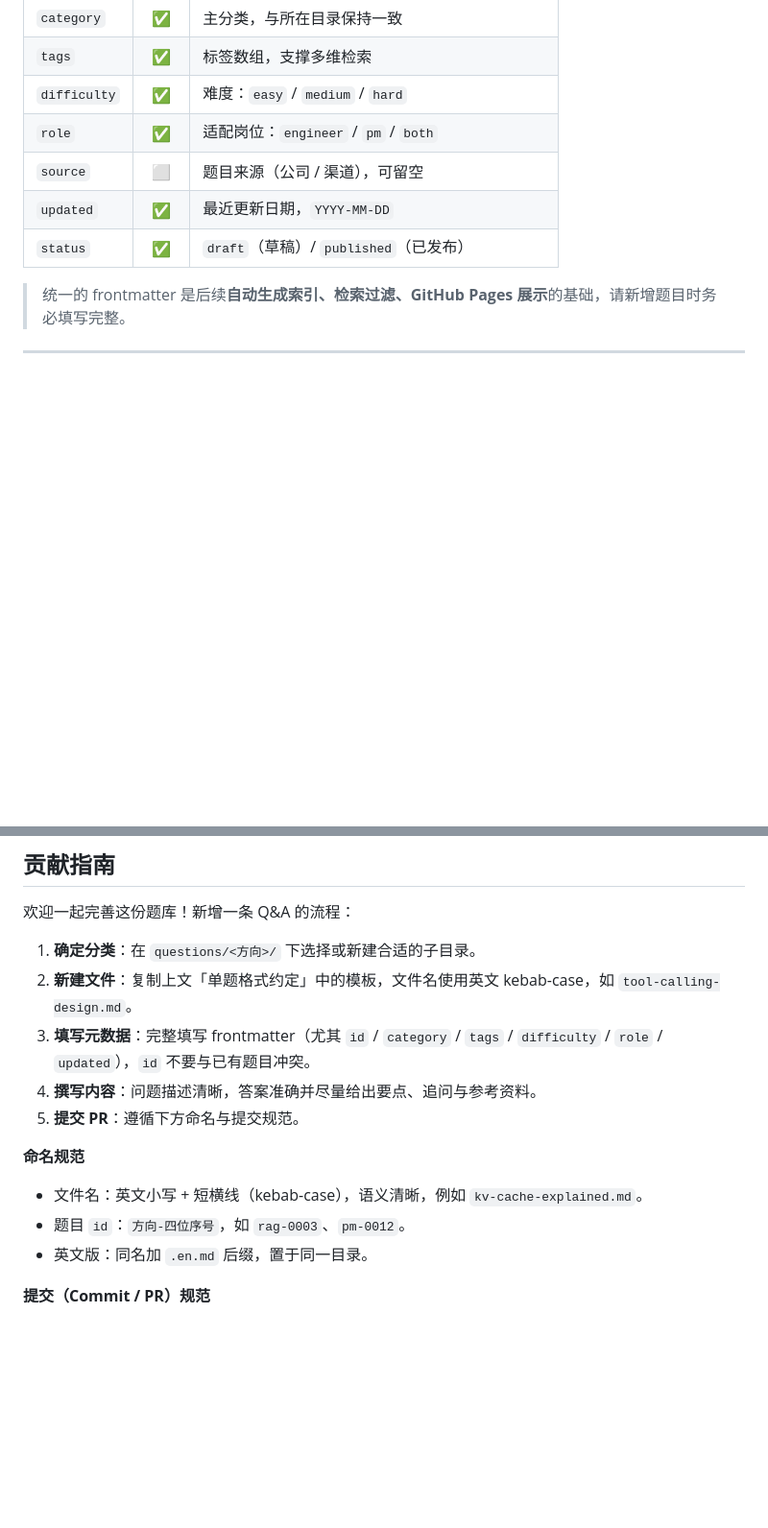
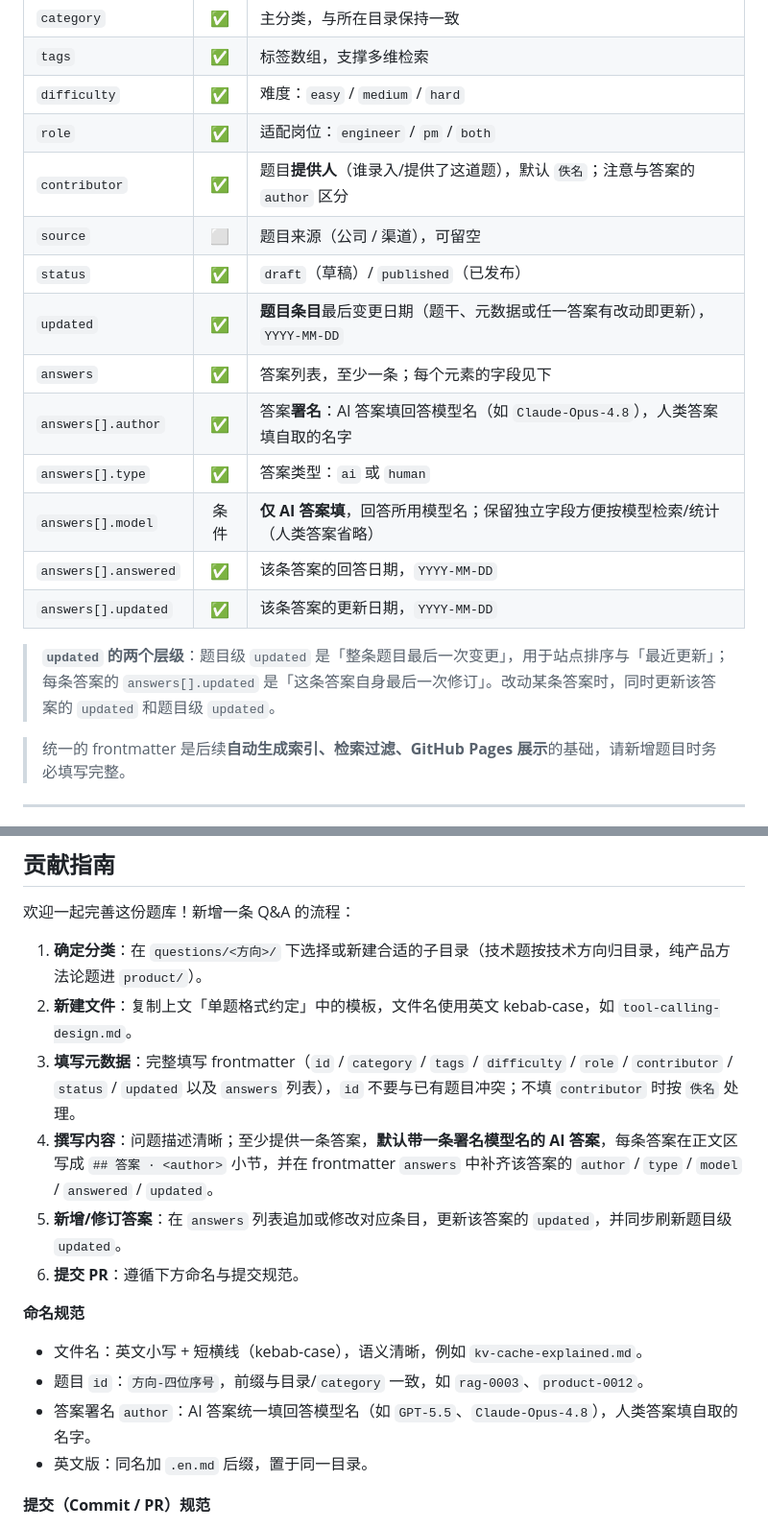
Before and after one commit to luyao618/Agent-Interview-CheatSheet, a Markdown page: README.md, 2 parts joined by grey strips. Shown at 96% size. GitHub-like rendering; blank space fills up the shorter version.

```diff
--- a/README.md
+++ b/README.md
@@ -119,9 +144,18 @@ status: published                 # draft | published
 | `tags` | ✅ | 标签数组，支撑多维检索 |
 | `difficulty` | ✅ | 难度：`easy` / `medium` / `hard` |
 | `role` | ✅ | 适配岗位：`engineer` / `pm` / `both` |
+| `contributor` | ✅ | 题目**提供人**（谁录入/提供了这道题），默认 `佚名`；注意与答案的 `author` 区分 |
 | `source` | ⬜ | 题目来源（公司 / 渠道），可留空 |
-| `updated` | ✅ | 最近更新日期，`YYYY-MM-DD` |
 | `status` | ✅ | `draft`（草稿）/ `published`（已发布） |
+| `updated` | ✅ | **题目条目**最后变更日期（题干、元数据或任一答案有改动即更新），`YYYY-MM-DD` |
+| `answers` | ✅ | 答案列表，至少一条；每个元素的字段见下 |
+| `answers[].author` | ✅ | 答案**署名**：AI 答案填回答模型名（如 `Claude-Opus-4.8`），人类答案填自取的名字 |
+| `answers[].type` | ✅ | 答案类型：`ai` 或 `human` |
+| `answers[].model` | 条件 | **仅 AI 答案填**，回答所用模型名；保留独立字段方便按模型检索/统计（人类答案省略） |
+| `answers[].answered` | ✅ | 该条答案的回答日期，`YYYY-MM-DD` |
+| `answers[].updated` | ✅ | 该条答案的更新日期，`YYYY-MM-DD` |
+
+> **`updated` 的两个层级**：题目级 `updated` 是「整条题目最后一次变更」，用于站点排序与「最近更新」；每条答案的 `answers[].updated` 是「这条答案自身最后一次修订」。改动某条答案时，同时更新该答案的 `updated` 和题目级 `updated`。
 
 > 统一的 frontmatter 是后续**自动生成索引、检索过滤、GitHub Pages 展示**的基础，请新增题目时务必填写完整。
 
@@ -140,16 +174,18 @@ status: published                 # draft | published
 
 欢迎一起完善这份题库！新增一条 Q&A 的流程：
 
-1. **确定分类**：在 `questions/<方向>/` 下选择或新建合适的子目录。
+1. **确定分类**：在 `questions/<方向>/` 下选择或新建合适的子目录（技术题按技术方向归目录，纯产品方法论题进 `product/`）。
 2. **新建文件**：复制上文「单题格式约定」中的模板，文件名使用英文 kebab-case，如 `tool-calling-design.md`。
-3. **填写元数据**：完整填写 frontmatter（尤其 `id` / `category` / `tags` / `difficulty` / `role` / `updated`），`id` 不要与已有题目冲突。
-4. **撰写内容**：问题描述清晰，答案准确并尽量给出要点、追问与参考资料。
-5. **提交 PR**：遵循下方命名与提交规范。
+3. **填写元数据**：完整填写 frontmatter（`id` / `category` / `tags` / `difficulty` / `role` / `contributor` / `status` / `updated` 以及 `answers` 列表），`id` 不要与已有题目冲突；不填 `contributor` 时按 `佚名` 处理。
+4. **撰写内容**：问题描述清晰；至少提供一条答案，**默认带一条署名模型名的 AI 答案**，每条答案在正文区写成 `## 答案 · <author>` 小节，并在 frontmatter `answers` 中补齐该答案的 `author` / `type` / `model` / `answered` / `updated`。
+5. **新增/修订答案**：在 `answers` 列表追加或修改对应条目，更新该答案的 `updated`，并同步刷新题目级 `updated`。
+6. **提交 PR**：遵循下方命名与提交规范。
 
 **命名规范**
 
 - 文件名：英文小写 + 短横线（kebab-case），语义清晰，例如 `kv-cache-explained.md`。
-- 题目 `id`：`方向-四位序号`，如 `rag-0003`、`pm-0012`。
+- 题目 `id`：`方向-四位序号`，前缀与目录/`category` 一致，如 `rag-0003`、`product-0012`。
+- 答案署名 `author`：AI 答案统一填回答模型名（如 `GPT-5.5`、`Claude-Opus-4.8`），人类答案填自取的名字。
 - 英文版：同名加 `.en.md` 后缀，置于同一目录。
 
 **提交（Commit / PR）规范**
```
Also changed, not shown: other parts of README.md (+33 -8 lines).
